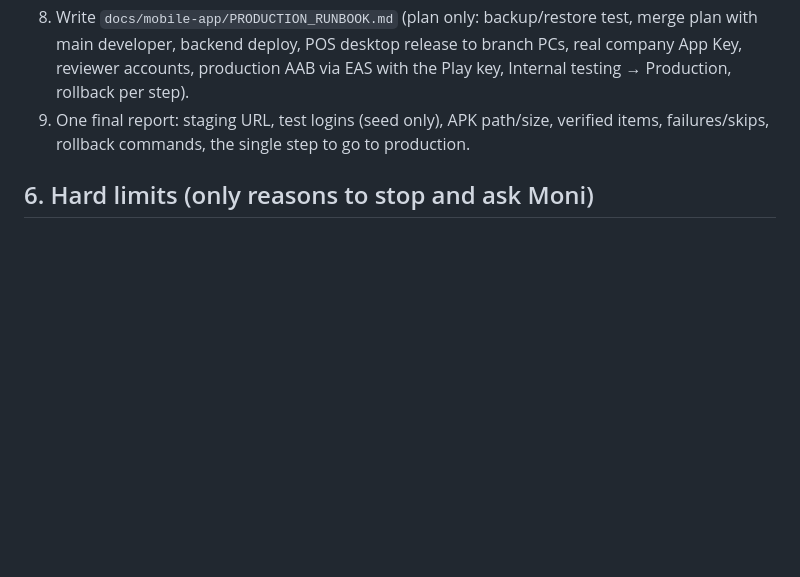
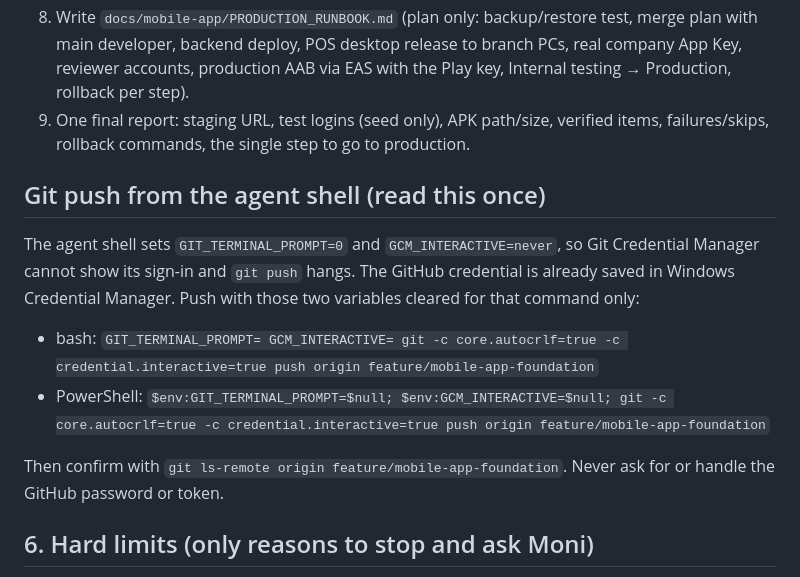
Before and after one commit to sada6403/erp, a Markdown page: docs/mobile-app/HANDOFF.md, the part around the change. Drawn GitHub-style; blank space fills up the shorter version.

Commit message:
docs: how to push from the agent shell (GCM env vars)
Co-Authored-By: Claude Sonnet 5.5 <noreply@anthropic.com>

```diff
--- a/docs/mobile-app/HANDOFF.md
+++ b/docs/mobile-app/HANDOFF.md
@@ -72,6 +72,14 @@ Next:
 9. One final report: staging URL, test logins (seed only), APK path/size, verified items, failures/skips,
    rollback commands, the single step to go to production.
 
+## Git push from the agent shell (read this once)
+The agent shell sets `GIT_TERMINAL_PROMPT=0` and `GCM_INTERACTIVE=never`, so Git Credential Manager cannot show its sign-in and `git push` hangs. The GitHub credential is already saved in Windows Credential Manager. Push with those two variables cleared for that command only:
+
+- bash: `GIT_TERMINAL_PROMPT= GCM_INTERACTIVE= git -c core.autocrlf=true -c credential.interactive=true push origin feature/mobile-app-foundation`
+- PowerShell: `$env:GIT_TERMINAL_PROMPT=$null; $env:GCM_INTERACTIVE=$null; git -c core.autocrlf=true -c credential.interactive=true push origin feature/mobile-app-foundation`
+
+Then confirm with `git ls-remote origin feature/mobile-app-foundation`. Never ask for or handle the GitHub password or token.
+
 ## 6. Hard limits (only reasons to stop and ask Moni)
 - Any change to production: `/var/www/pos-backend`, its process, production databases (dump only), existing
   nginx sites, `pos-deploy`, the deploy workflow, `main`.
```
